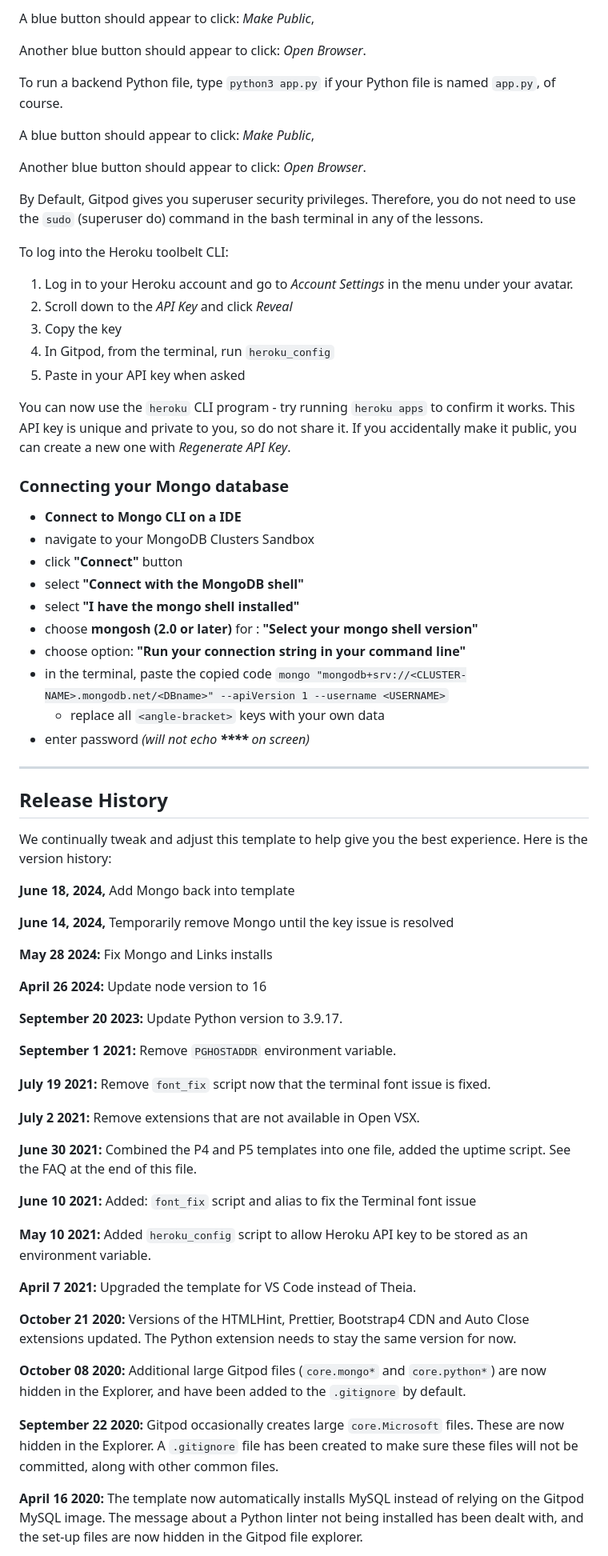
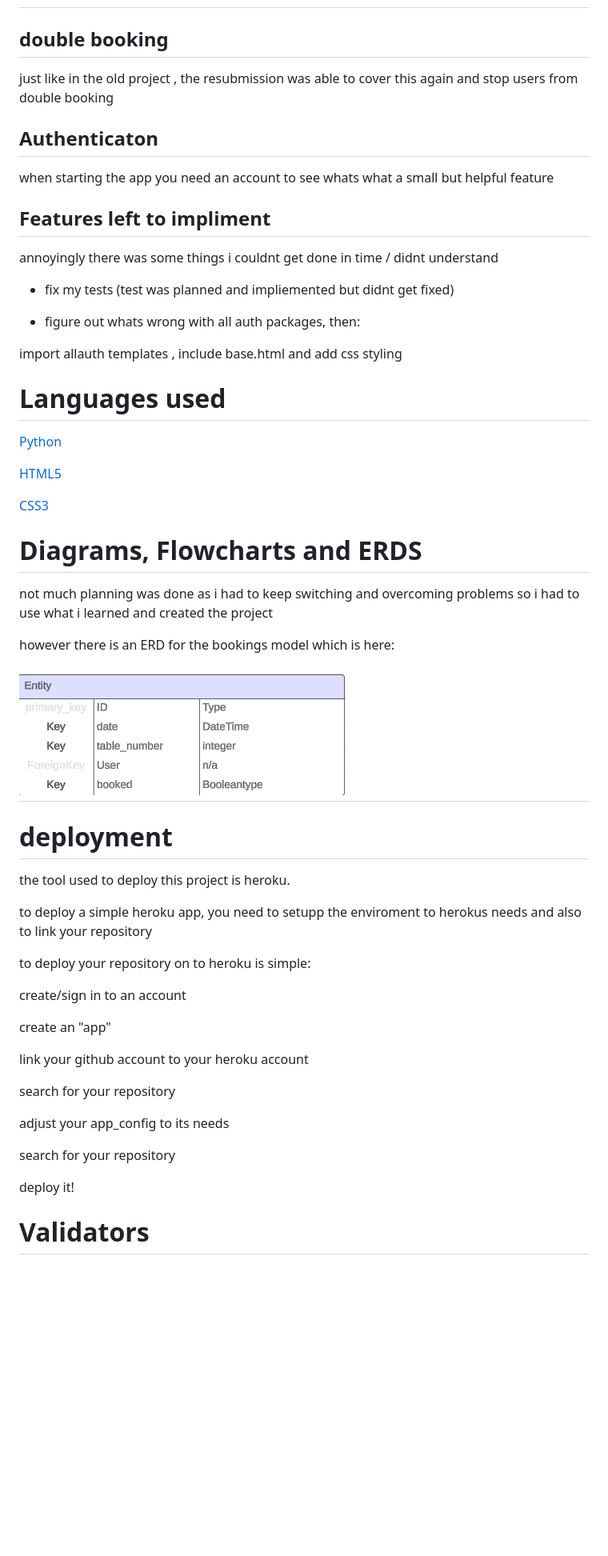
Before and after one commit to RNXVIII/project-4-resubmission, a Markdown page: README.md, the part around the change printed below. Shown: that part at 80% size. Drawn GitHub-style; pictures changed too: static/images/basic_modelerd.png (added); blank space fills up the shorter version.

```diff
--- a/README.md
+++ b/README.md
@@ -14,74 +13,62 @@ To run a frontend (HTML, CSS, Javascript only) application in Gitpod, in the ter
 
-A blue button should appear to click: _Make Public_,
 
-Another blue button should appear to click: _Open Browser_.
+## double booking
 
-To run a backend Python file, type `python3 app.py` if your Python file is named `app.py`, of course.
+just like in the old project , the resubmission was able to cover this again and stop users from double booking
 
-A blue button should appear to click: _Make Public_,
+## Authenticaton
 
-Another blue button should appear to click: _Open Browser_.
+when starting the app you need an account to see whats what a small but helpful feature
 
-By Default, Gitpod gives you superuser security privileges. Therefore, you do not need to use the `sudo` (superuser do) command in the bash terminal in any of the lessons.
+## Features left to impliment
 
-To log into the Heroku toolbelt CLI:
+annoyingly there was some things i couldnt get done in time / didnt understand
 
-1. Log in to your Heroku account and go to *Account Settings* in the menu under your avatar.
-2. Scroll down to the *API Key* and click *Reveal*
-3. Copy the key
-4. In Gitpod, from the terminal, run `heroku_config`
-5. Paste in your API key when asked
+- fix my tests (test was planned and impliemented but didnt get fixed)
 
-You can now use the `heroku` CLI program - try running `heroku apps` to confirm it works. This API key is unique and private to you, so do not share it. If you accidentally make it public, you can create a new one with _Regenerate API Key_.
+- figure out whats wrong with all auth packages, then:
 
-### Connecting your Mongo database
+import allauth templates , include base.html and add css styling
 
-- **Connect to Mongo CLI on a IDE**
-- navigate to your MongoDB Clusters Sandbox
-- click **"Connect"** button
-- select **"Connect with the MongoDB shell"**
-- select **"I have the mongo shell installed"**
-- choose **mongosh (2.0 or later)** for : **"Select your mongo shell version"**
-- choose option: **"Run your connection string in your command line"**
-- in the terminal, paste the copied code `mongo "mongodb+srv://<CLUSTER-NAME>.mongodb.net/<DBname>" --apiVersion 1 --username <USERNAME>`
-  - replace all `<angle-bracket>` keys with your own data
-- enter password _(will not echo **\*\*\*\*** on screen)_
+# Languages used
 
-------
+[Python](https://www.python.org/)
 
-## Release History
+[HTML5](https://en.wikipedia.org/wiki/HTML5)
+<br>
 
-We continually tweak and adjust this template to help give you the best experience. Here is the version history:
+[CSS3](https://en.wikipedia.org/wiki/Cascading_Style_Sheets)
 
-**June 18, 2024,** Add Mongo back into template
+# Diagrams, Flowcharts and ERDS
 
-**June 14, 2024,** Temporarily remove Mongo until the key issue is resolved
+not much planning was done as i had to keep switching and overcoming problems so i had to use what i learned
+and created the project
 
-**May 28 2024:** Fix Mongo and Links installs
+however there is an ERD for the bookings model which is here:
 
-**April 26 2024:** Update node version to 16
+<h2><img src="static/images/basic_modelerd.png"></h2>
 
-**September 20 2023:** Update Python version to 3.9.17.
+# deployment
 
-**September 1 2021:** Remove `PGHOSTADDR` environment variable.
+the tool used to deploy this project is heroku.
 
-**July 19 2021:** Remove `font_fix` script now that the terminal font issue is fixed.
+to deploy a simple heroku app, you need to setupp the enviroment to herokus needs and also to link your repository
 
-**July 2 2021:** Remove extensions that are not available in Open VSX.
+to deploy your repository on to heroku is simple:
 
-**June 30 2021:** Combined the P4 and P5 templates into one file, added the uptime script. See the FAQ at the end of this file.
+create/sign in to an account
 
-**June 10 2021:** Added: `font_fix` script and alias to fix the Terminal font issue
+create an "app"
 
-**May 10 2021:** Added `heroku_config` script to allow Heroku API key to be stored as an environment variable.
+link your github account to your heroku account
 
-**April 7 2021:** Upgraded the template for VS Code instead of Theia.
+search for your repository
 
-**October 21 2020:** Versions of the HTMLHint, Prettier, Bootstrap4 CDN and Auto Close extensions updated. The Python extension needs to stay the same version for now.
+adjust your app_config to its needs
 
-**October 08 2020:** Additional large Gitpod files (`core.mongo*` and `core.python*`) are now hidden in the Explorer, and have been added to the `.gitignore` by default.
+search for your repository
 
-**September 22 2020:** Gitpod occasionally creates large `core.Microsoft` files. These are now hidden in the Explorer. A `.gitignore` file has been created to make sure these files will not be committed, along with other common files.
+deploy it!
 
-**April 16 2020:** The template now automatically installs MySQL instead of relying on the Gitpod MySQL image. The message about a Python linter not being installed has been dealt with, and the set-up files are now hidden in the Gitpod file explorer.
+# Validators
 
```
Also changed, not shown: other parts of README.md (+38 -32 lines), 3 other files.
